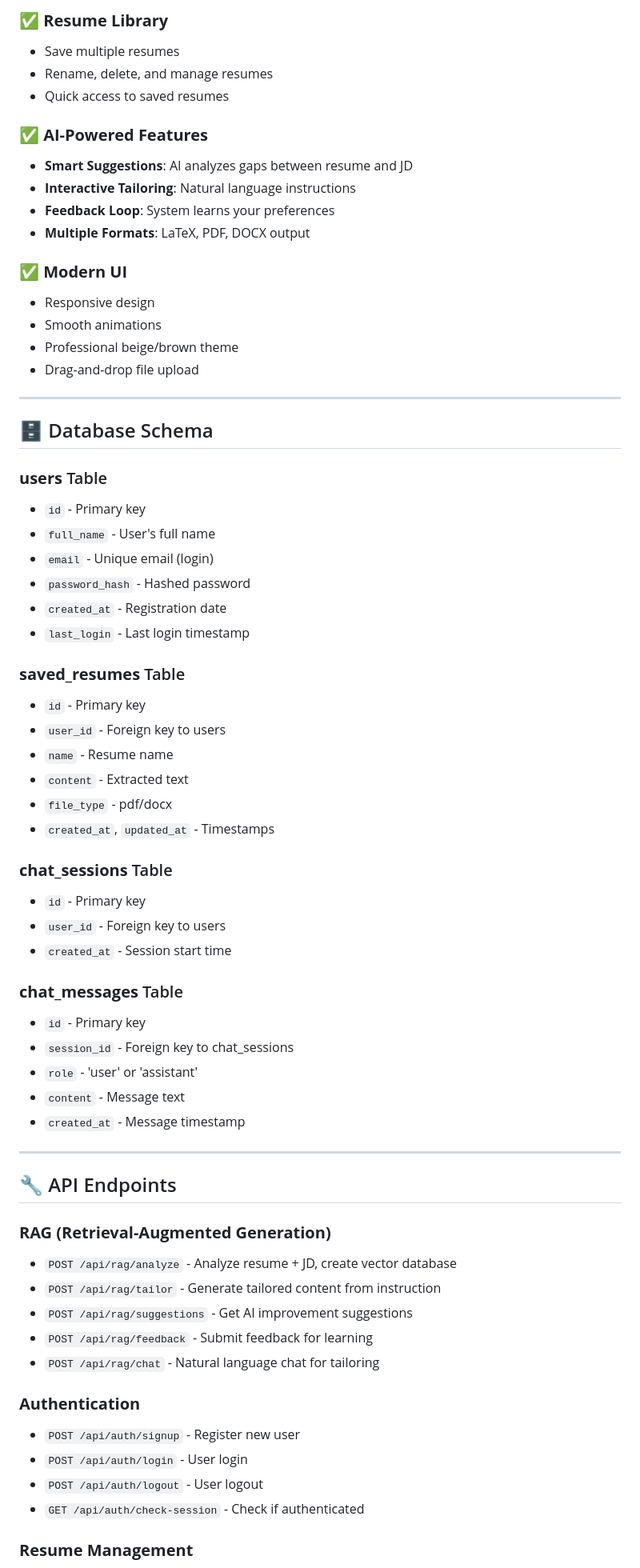
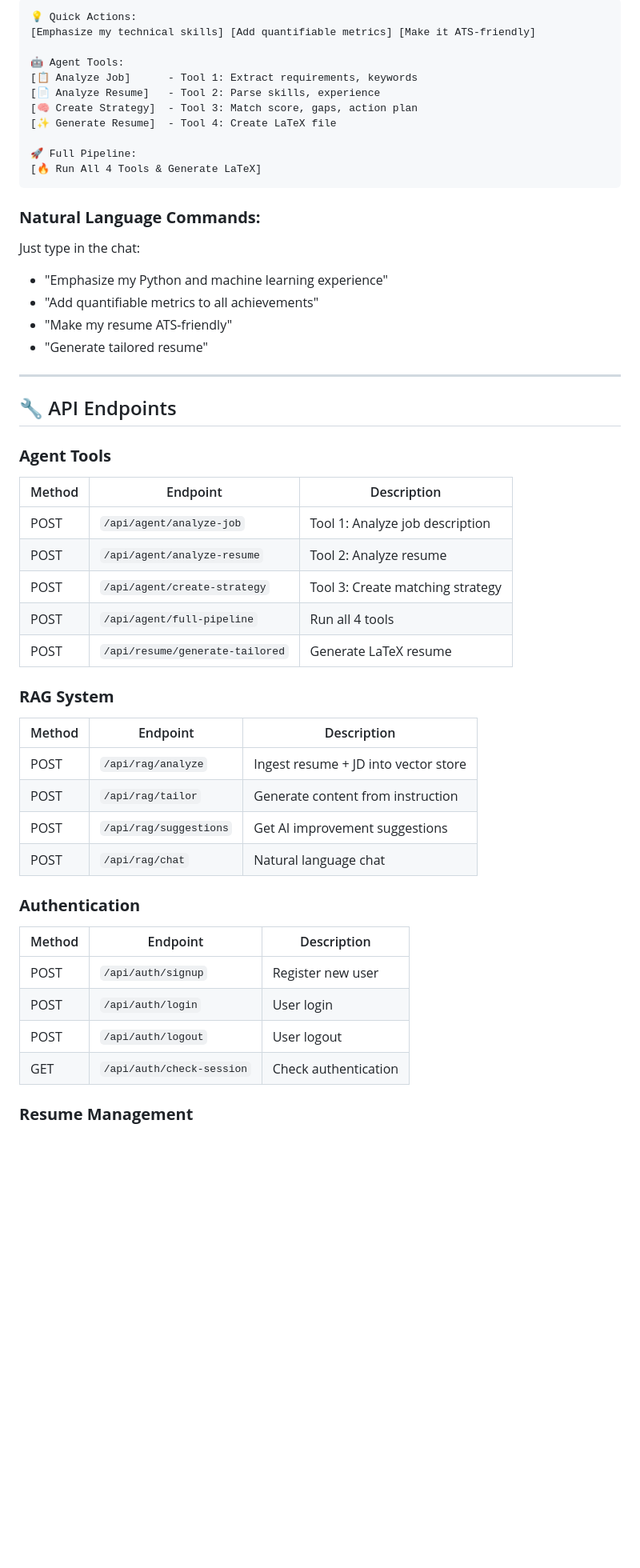
Before and after one commit to Mounika-Bolla/alignai-resume-tailoring, a Markdown page: README.md, the part around one of its changes. Shown at 80% size. GitHub-like rendering; blank space fills up the shorter version.

Commit message:
Update README with comprehensive documentation for all features

````diff
--- a/README.md
+++ b/README.md
@@ -149,68 +138,53 @@ Open your browser:
 
-### ✅ **Resume Library**
-- Save multiple resumes
-- Rename, delete, and manage resumes
-- Quick access to saved resumes
+```
+💡 Quick Actions:
+[Emphasize my technical skills] [Add quantifiable metrics] [Make it ATS-friendly]
 
-### ✅ **AI-Powered Features**
-- **Smart Suggestions**: AI analyzes gaps between resume and JD
-- **Interactive Tailoring**: Natural language instructions
-- **Feedback Loop**: System learns your preferences
-- **Multiple Formats**: LaTeX, PDF, DOCX output
+🤖 Agent Tools:
+[📋 Analyze Job]      - Tool 1: Extract requirements, keywords
+[📄 Analyze Resume]   - Tool 2: Parse skills, experience
+[🧠 Create Strategy]  - Tool 3: Match score, gaps, action plan
+[✨ Generate Resume]  - Tool 4: Create LaTeX file
 
-### ✅ **Modern UI**
-- Responsive design
-- Smooth animations
-- Professional beige/brown theme
-- Drag-and-drop file upload
+🚀 Full Pipeline:
+[🔥 Run All 4 Tools & Generate LaTeX]
+```
 
----
+### **Natural Language Commands:**
 
-## 🗄️ Database Schema
-
-### **users** Table
-- `id` - Primary key
-- `full_name` - User's full name
-- `email` - Unique email (login)
-- `password_hash` - Hashed password
-- `created_at` - Registration date
-- `last_login` - Last login timestamp
-
-### **saved_resumes** Table
-- `id` - Primary key
-- `user_id` - Foreign key to users
-- `name` - Resume name
-- `content` - Extracted text
-- `file_type` - pdf/docx
-- `created_at`, `updated_at` - Timestamps
-
-### **chat_sessions** Table
-- `id` - Primary key
-- `user_id` - Foreign key to users
-- `created_at` - Session start time
-
-### **chat_messages** Table
-- `id` - Primary key
-- `session_id` - Foreign key to chat_sessions
-- `role` - 'user' or 'assistant'
-- `content` - Message text
-- `created_at` - Message timestamp
+Just type in the chat:
+- "Emphasize my Python and machine learning experience"
+- "Add quantifiable metrics to all achievements"
+- "Make my resume ATS-friendly"
+- "Generate tailored resume"
 
 ---
 
 ## 🔧 API Endpoints
 
-### **RAG (Retrieval-Augmented Generation)**
-- `POST /api/rag/analyze` - Analyze resume + JD, create vector database
-- `POST /api/rag/tailor` - Generate tailored content from instruction
-- `POST /api/rag/suggestions` - Get AI improvement suggestions
-- `POST /api/rag/feedback` - Submit feedback for learning
-- `POST /api/rag/chat` - Natural language chat for tailoring
+### **Agent Tools**
+| Method | Endpoint | Description |
+|--------|----------|-------------|
+| POST | `/api/agent/analyze-job` | Tool 1: Analyze job description |
+| POST | `/api/agent/analyze-resume` | Tool 2: Analyze resume |
+| POST | `/api/agent/create-strategy` | Tool 3: Create matching strategy |
+| POST | `/api/agent/full-pipeline` | Run all 4 tools |
+| POST | `/api/resume/generate-tailored` | Generate LaTeX resume |
+
+### **RAG System**
+| Method | Endpoint | Description |
+|--------|----------|-------------|
+| POST | `/api/rag/analyze` | Ingest resume + JD into vector store |
+| POST | `/api/rag/tailor` | Generate content from instruction |
+| POST | `/api/rag/suggestions` | Get AI improvement suggestions |
+| POST | `/api/rag/chat` | Natural language chat |
 
 ### **Authentication**
-- `POST /api/auth/signup` - Register new user
-- `POST /api/auth/login` - User login
-- `POST /api/auth/logout` - User logout
-- `GET /api/auth/check-session` - Check if authenticated
+| Method | Endpoint | Description |
+|--------|----------|-------------|
+| POST | `/api/auth/signup` | Register new user |
+| POST | `/api/auth/login` | User login |
+| POST | `/api/auth/logout` | User logout |
+| GET | `/api/auth/check-session` | Check authentication |
 
 ### **Resume Management**
````
Also changed, not shown: other parts of README.md (+171 -166 lines).
